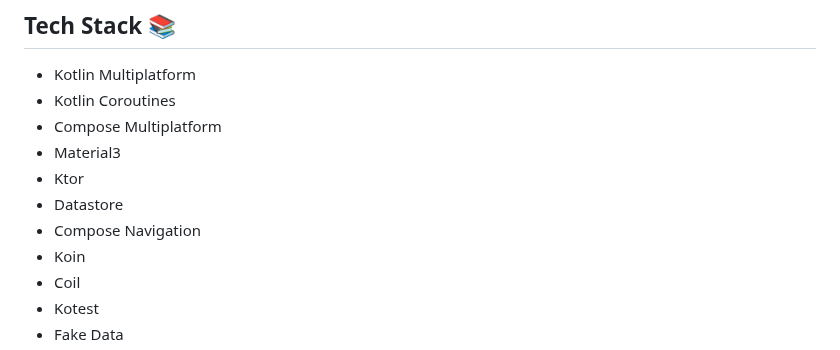
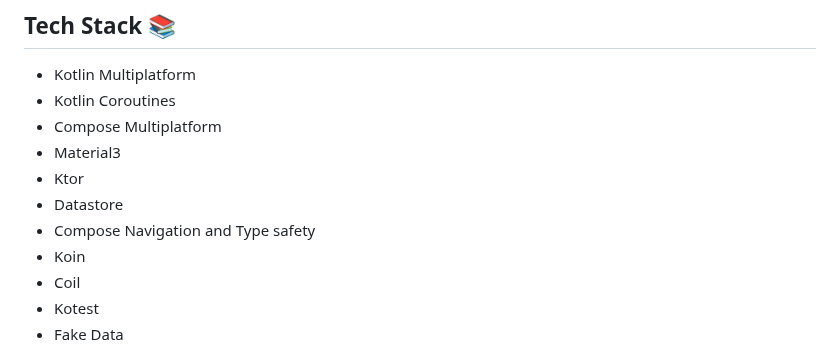
Before and after one commit to razaghimahdi/Shopping-By-KMP, a Markdown page: README.md, the part around the change. Drawn GitHub-style.

Commit message:
- Updated README.md

```diff
--- a/README.md
+++ b/README.md
@@ -52,7 +52,7 @@ Obviously it would be more updates, What we are working on these days?
 - Material3
 - Ktor
 - Datastore
-- Compose Navigation
+- Compose Navigation and Type safety
 - Koin
 - Coil
 - Kotest
```
